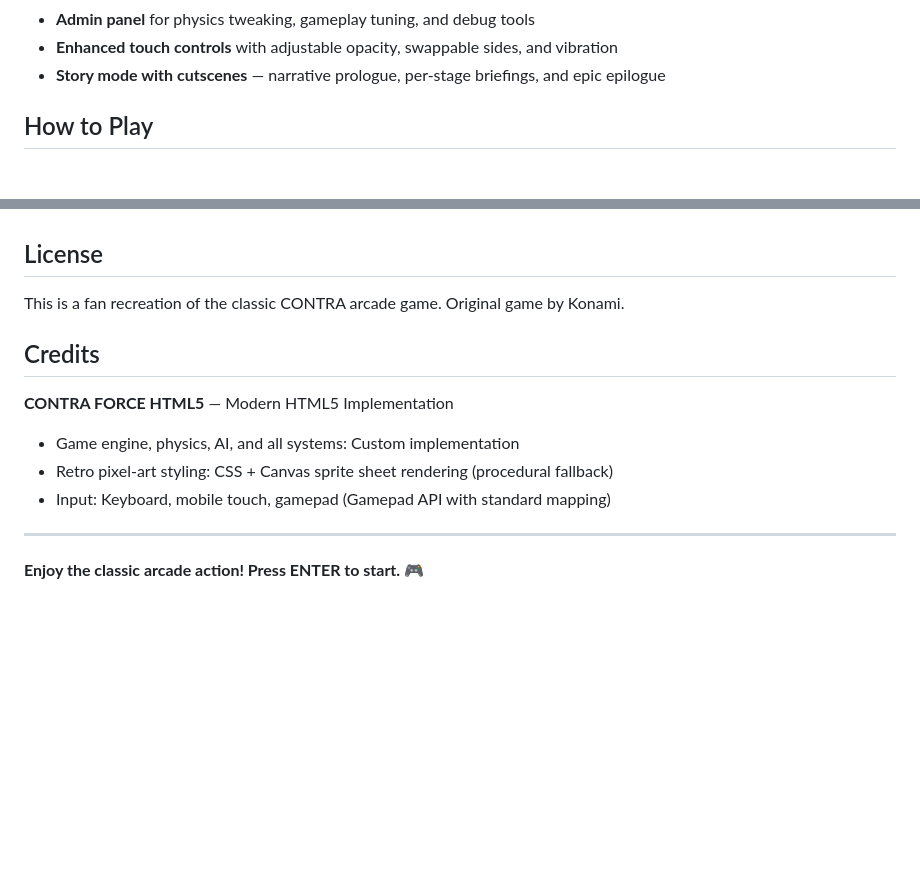
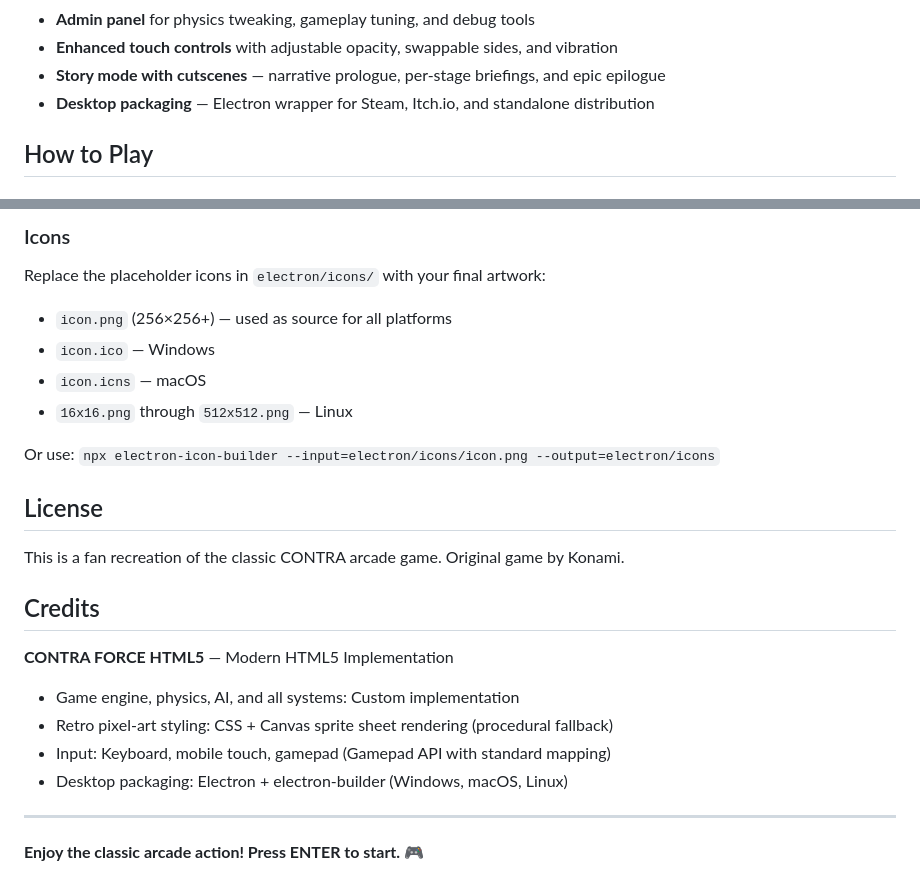
Before and after one commit to adamfoxdev/claude_contra_clone, a Markdown page: README.md, 2 parts joined by grey strips. Drawn GitHub-style; blank space fills up the shorter version.

Commit message:
Update README with Electron packaging details
Added desktop packaging instructions using Electron.

```diff
--- a/README.md
+++ b/README.md
@@ -28,6 +28,7 @@ CONTRA FORCE is a faithful HTML5 recreation of the classic arcade action game, f
 - **Admin panel** for physics tweaking, gameplay tuning, and debug tools
 - **Enhanced touch controls** with adjustable opacity, swappable sides, and vibration
 - **Story mode with cutscenes** — narrative prologue, per-stage briefings, and epic epilogue
+- **Desktop packaging** — Electron wrapper for Steam, Itch.io, and standalone distribution
 
 ## How to Play
 
@@ -385,3 +462,12 @@ Select **CUSTOM** difficulty, then use the Admin Panel sliders to fine-tune ever
+### Icons
+
+Replace the placeholder icons in `electron/icons/` with your final artwork:
+- `icon.png` (256×256+) — used as source for all platforms
+- `icon.ico` — Windows
+- `icon.icns` — macOS
+- `16x16.png` through `512x512.png` — Linux
+
+Or use: `npx electron-icon-builder --input=electron/icons/icon.png --output=electron/icons`
 
 ## License
 
@@ -393,6 +479,7 @@ This is a fan recreation of the classic CONTRA arcade game. Original game by Kon
 - Game engine, physics, AI, and all systems: Custom implementation
 - Retro pixel-art styling: CSS + Canvas sprite sheet rendering (procedural fallback)
 - Input: Keyboard, mobile touch, gamepad (Gamepad API with standard mapping)
+- Desktop packaging: Electron + electron-builder (Windows, macOS, Linux)
 
 ---
 
```
Also changed, not shown: other parts of README.md (+77 -1 lines).
